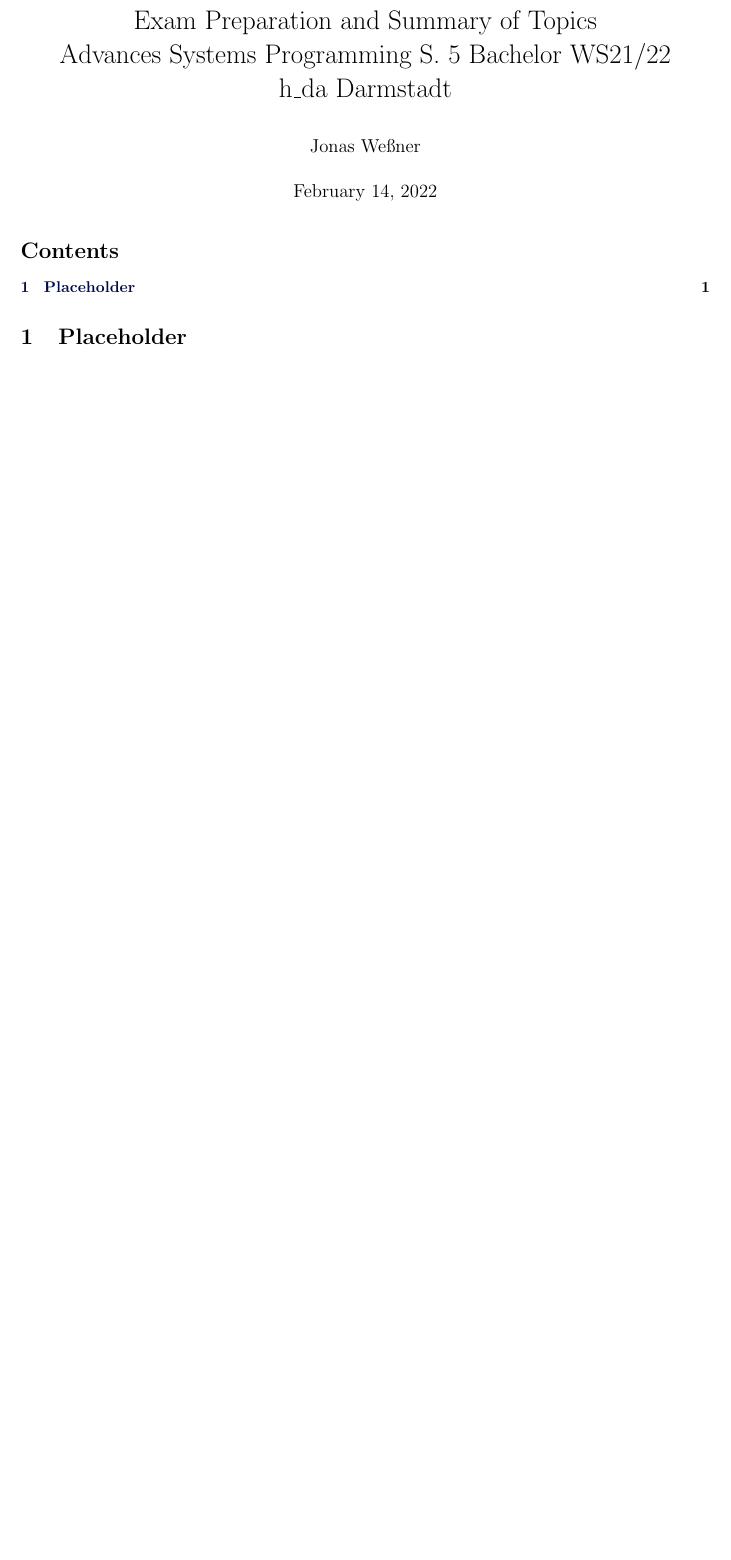
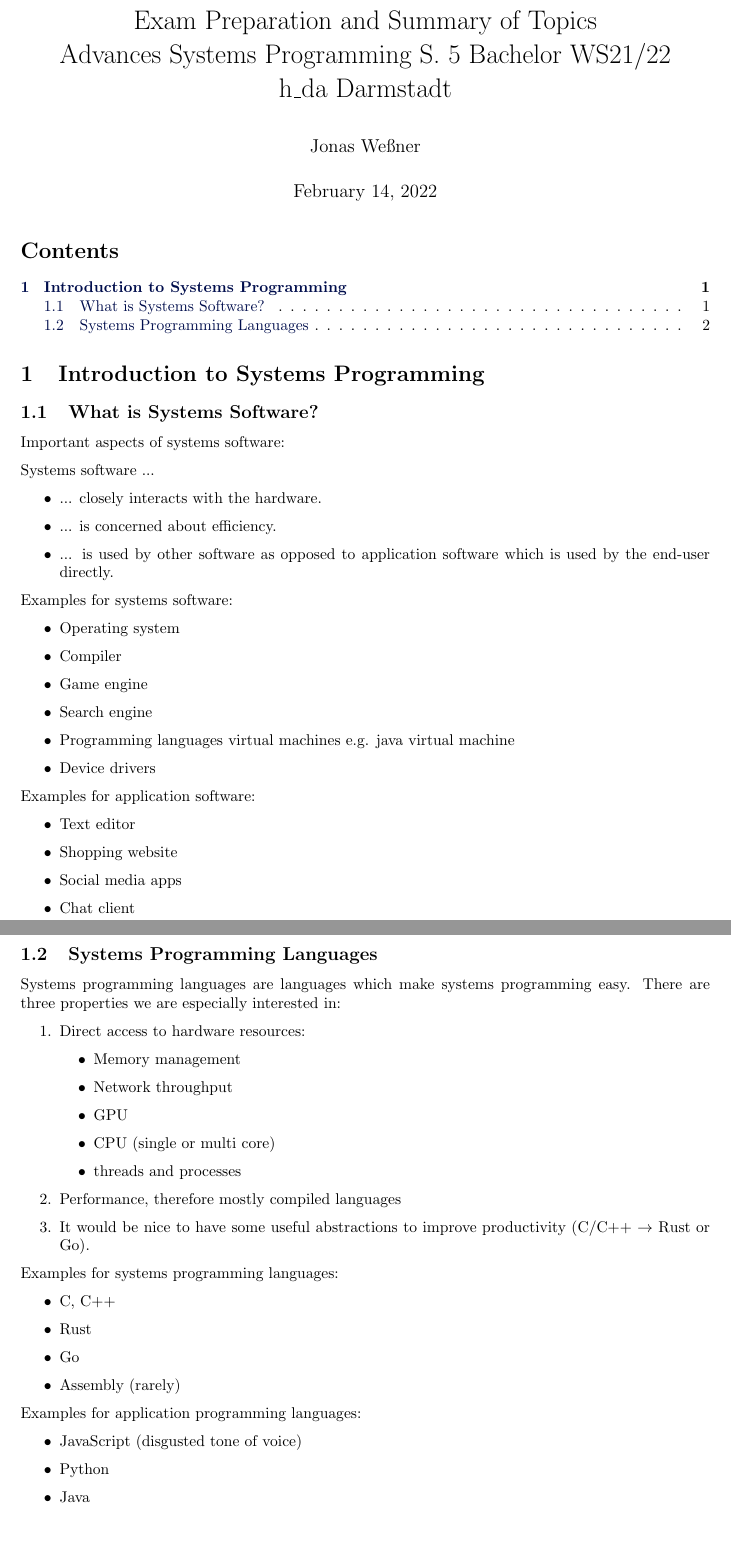
Before and after one commit to Jonas-Wessner/module-summaries, a LaTeX document (Semester5-ASP/main.tex, which reads Semester5-ASP/contents.tex): part of the page before the commit and two parts of pages 1 and 2 of 2 after it, the two joined at a grey line, cut so that both start at the same text, the shorter picture padded with empty space. Compiled offline with pdfLaTeX.

Commit message:
Semester5-ASP: 1) introduction

```diff
--- a/Semester5-ASP/contents.tex
+++ b/Semester5-ASP/contents.tex
@@ -1 +1,67 @@
-\section{Placeholder}
+\section{Introduction to Systems Programming}
+
+\subsection{What is Systems Software?}
+
+Important aspects of systems software:
+
+Systems software ...
+
+\begin{itemize}
+    \item ... closely interacts with the hardware.
+    \item ... is concerned about efficiency.
+    \item ... is used by other software as opposed to application software which is used by the end-user directly.
+\end{itemize}
+
+Examples for systems software:
+
+\begin{itemize}
+    \item Operating system
+    \item Compiler
+    \item Game engine
+    \item Search engine
+    \item Programming languages virtual machines e.g. java virtual machine
+    \item Device drivers
+\end{itemize}
+
+Examples for application software:
+
+\begin{itemize}
+    \item Text editor
+    \item Shopping website
+    \item Social media apps
+    \item Chat client
+\end{itemize}
+
+\subsection{Systems Programming Languages}
+
+Systems programming languages are languages which make systems programming easy. There are three properties we are especially interested in:
+
+\begin{enumerate}
+    \item Direct access to hardware resources:
+          \begin{itemize}
+              \item Memory management
+              \item Network throughput
+              \item GPU
+              \item CPU (single or multi core)
+              \item threads and processes
+          \end{itemize}
+    \item Performance, therefore mostly compiled languages
+    \item It would be nice to have some useful abstractions to improve productivity (C/C++ $\rightarrow$ Rust or Go).
+\end{enumerate}
+
+Examples for systems programming languages:
+
+\begin{itemize}
+    \item C, C++
+    \item Rust
+    \item Go
+    \item Assembly (rarely)
+\end{itemize}
+
+Examples for application programming languages:
+
+\begin{itemize}
+    \item JavaScript (disgusted tone of voice)
+    \item Python
+    \item Java
+\end{itemize}
```
Also changed, not shown: Semester5-ASP/main.pdf.
